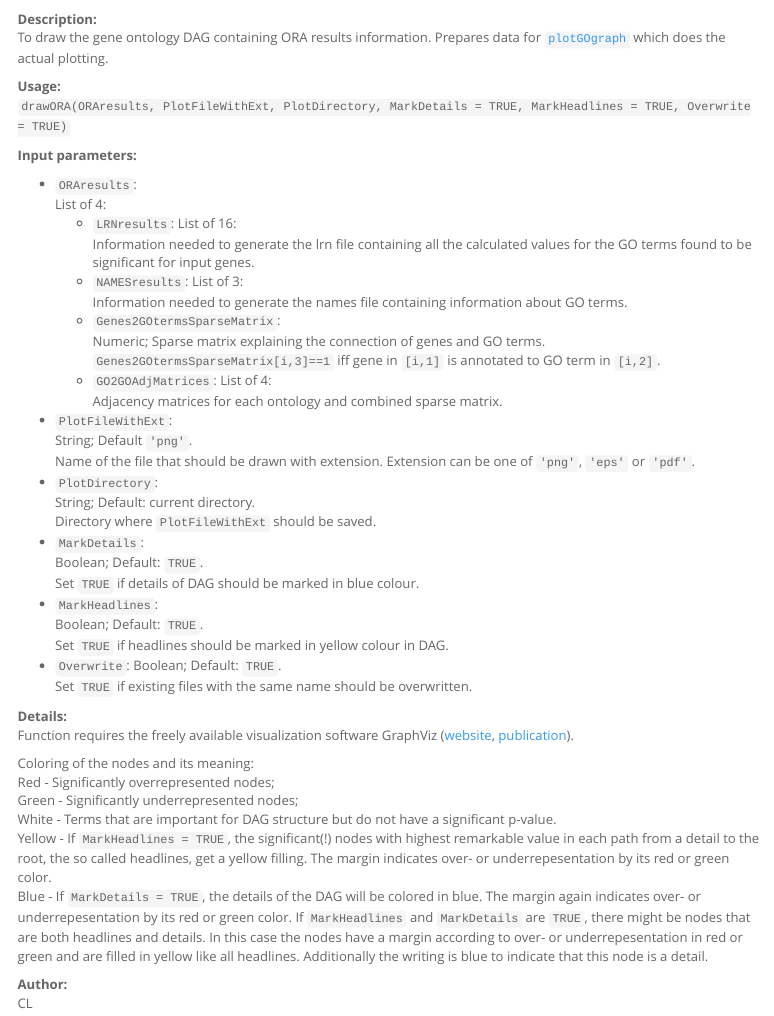
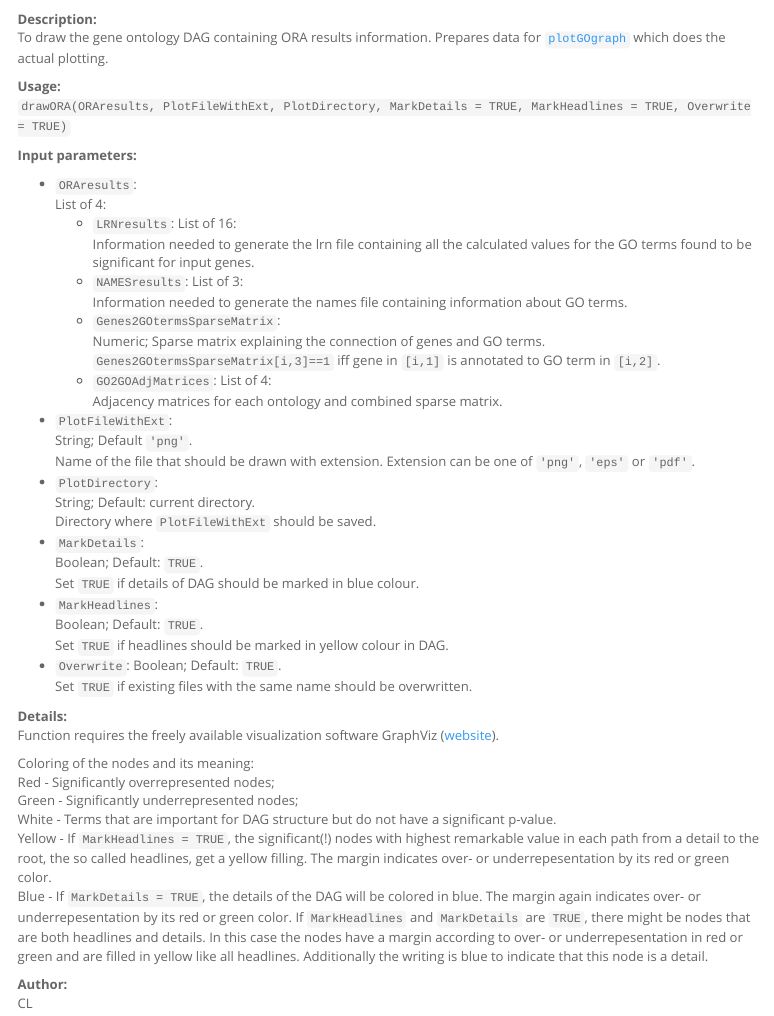
Before and after one commit to CLippmann/dbtORA, an R Markdown document (inst/doc/Vignette_V2.Rmd): the page in a window 1100 px wide, from 5330 px down. The pictures show the output file inst/doc/Vignette_V2.html that the author committed with the source, opened offline; menus at the side of the page are left out.

Commit message:
minor bugfix in vignette

```diff
--- a/inst/doc/Vignette_V2.Rmd
+++ b/inst/doc/Vignette_V2.Rmd
@@ -396,7 +396,7 @@ Set `TRUE` if existing files with the same name should be overwritten.
 
 
 **Details:**
-Function requires the freely available visualization software GraphViz ([website](http://www.graphviz.org), [publication](https://s3.amazonaws.com/academia.edu.documents/5321143/10.1.1.106.5621.pdf?AWSAccessKeyId=AKIAIWOWYYGZ2Y53UL3A&Expires=1521459651&Signature=%2FF6eJ%2BtEUWoKeAzwZd4GmlyJQCk%3D&response-content-disposition=inline%3B%20filename%3DAn_open_graph_visualization_system_and_i.pdf)).
+Function requires the freely available visualization software GraphViz ([website](http://www.graphviz.org)).
 
 \newline
 
```
Also changed, not shown: inst/doc/Vignette_V2.html.
